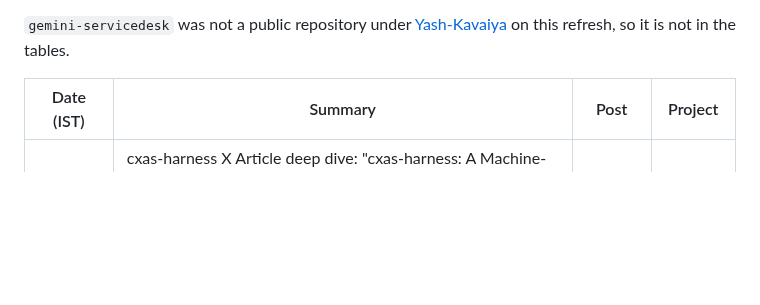
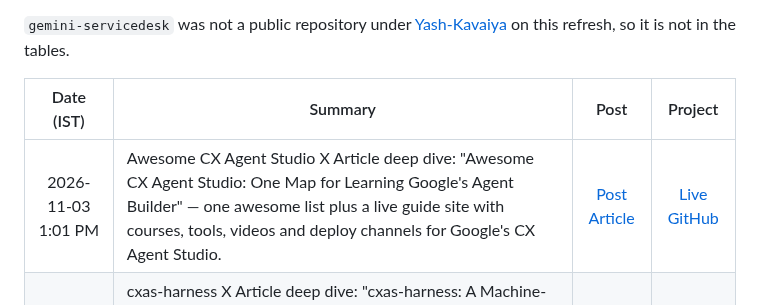
Before and after one commit to Yash-Kavaiya/GenAI-Projects, a Markdown page: README.md, the part around one of its changes. Rendered like a GitHub page; blank space fills up the shorter version.

Commit message:
docs: sync Updates from X through 2026-11-03
Co-authored-by: Yash Kavaiya <Yash-Kavaiya@users.noreply.github.com>

```diff
--- a/README.md
+++ b/README.md
@@ -214,6 +214,7 @@ Recent public posts from [@yashkavaiya](https://x.com/yashkavaiya) that mention
 
 | Date (IST) | Summary | Post | Project |
 |:----------:|---------|:----:|:-------:|
+| 2026-11-03 1:01 PM | Awesome CX Agent Studio X Article deep dive: "Awesome CX Agent Studio: One Map for Learning Google's Agent Builder" — one awesome list plus a live guide site with courses, tools, videos and deploy channels for Google's CX Agent Studio. | [Post](https://x.com/yashkavaiya/status/2117520011736543541) [Article](https://x.com/yashkavaiya/status/2117519856169799703) | [Live](https://cxagentstudio.lovable.app/) [GitHub](https://github.com/Yash-Kavaiya/awesome-cx-agent-studio) |
 | 2026-11-02 9:07 AM | cxas-harness X Article deep dive: "cxas-harness: A Machine-First Rust CLI for Google's CX Agent Studio" — Rust rewrite of cxas-scrapi: JSON-by-default `cxas` binary, fixed exit codes, all 170 CES API methods addressable (37 typed), parity checks against vendored discovery docs. | [Post](https://x.com/yashkavaiya/status/2117098828834742365) [Article](https://x.com/yashkavaiya/status/2117098656197234930) | [Docs](https://yash-kavaiya.github.io/cxas-harness/) [GitHub](https://github.com/Yash-Kavaiya/cxas-harness) |
 | 2026-11-02 12:07 AM | Spoke at DevFest Jalandhar 2026 (GDG Jalandhar, CT Group of Institutions) on 'A voice agent, scaffolded in one command': building a voice Google ADK agent with Agents CLI and Antigravity. | [Post](https://x.com/yashkavaiya/status/2116962809531744676) | [GitHub](https://github.com/Yash-Kavaiya/voice-agent-adk-devfest) |
 | 2026-11-01 11:43 AM | SVNIT Virtual Tour X Article deep dive: "SVNIT Surat in 3D: Walk My Old Campus Right in Your Browser" — three.js 3D campus from OpenStreetMap data, guided narrated tour, drone mode, walk-in interiors. | [Post](https://x.com/yashkavaiya/status/2116775543806836860) [Article](https://x.com/yashkavaiya/status/2116775365997711857) | [Live](https://svnit-virtual-tour.vercel.app) [GitHub](https://github.com/Yash-Kavaiya/svnit-virtual-tour) |
```
Also changed, not shown: other parts of README.md (+1 -1 lines).
